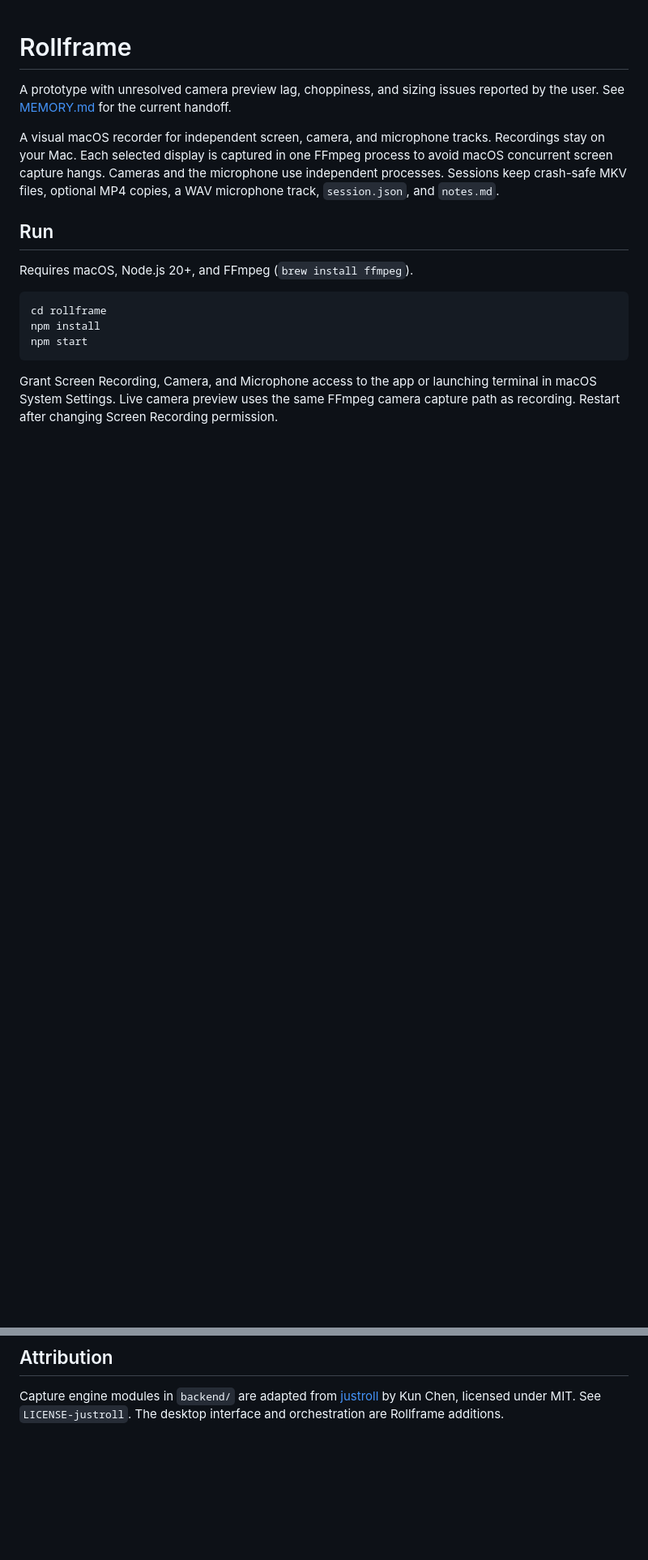
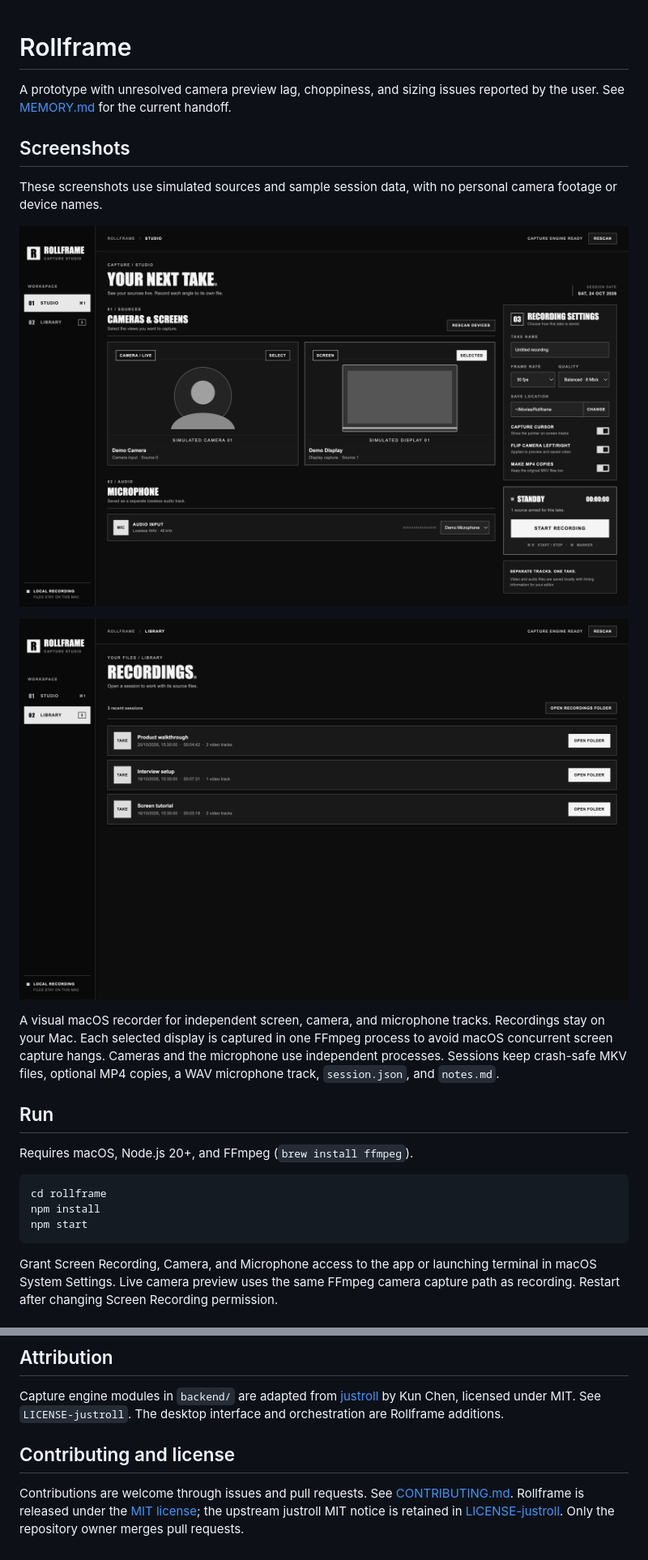
Before and after one commit to saivarun1410/rollframe, a Markdown page: README.md, 2 parts joined by grey strips. Shown: that part at 81% size. GitHub-like rendering; pictures changed too: screenshots/library.png (added), screenshots/studio.png (added); blank space fills up the shorter version.

Commit message:
Add MIT license, contribution guide, and demo screenshots

```diff
--- a/README.md
+++ b/README.md
@@ -1,6 +1,14 @@
 # Rollframe
 
 A prototype with unresolved camera preview lag, choppiness, and sizing issues reported by the user. See [MEMORY.md](MEMORY.md) for the current handoff.
+
+## Screenshots
+
+These screenshots use simulated sources and sample session data, with no personal camera footage or device names.
+
+![Rollframe studio showing source selection and recording settings](screenshots/studio.png)
+
+![Rollframe library showing sample local recordings](screenshots/library.png)
 
 A visual macOS recorder for independent screen, camera, and microphone tracks. Recordings stay on your Mac. Each selected display is captured in one FFmpeg process to avoid macOS concurrent screen capture hangs. Cameras and the microphone use independent processes. Sessions keep crash-safe MKV files, optional MP4 copies, a WAV microphone track, `session.json`, and `notes.md`.
 
@@ -29,3 +37,7 @@ Grant Screen Recording, Camera, and Microphone access to the app or launching te
 ## Attribution
 
 Capture engine modules in `backend/` are adapted from [justroll](https://github.com/kunchenguid/justroll) by Kun Chen, licensed under MIT. See `LICENSE-justroll`. The desktop interface and orchestration are Rollframe additions.
+
+## Contributing and license
+
+Contributions are welcome through issues and pull requests. See [CONTRIBUTING.md](CONTRIBUTING.md). Rollframe is released under the [MIT license](LICENSE); the upstream justroll MIT notice is retained in [LICENSE-justroll](LICENSE-justroll). Only the repository owner merges pull requests.
```
Also changed, not shown: CONTRIBUTING.md (added, +21 -0 lines), 4 other files.
